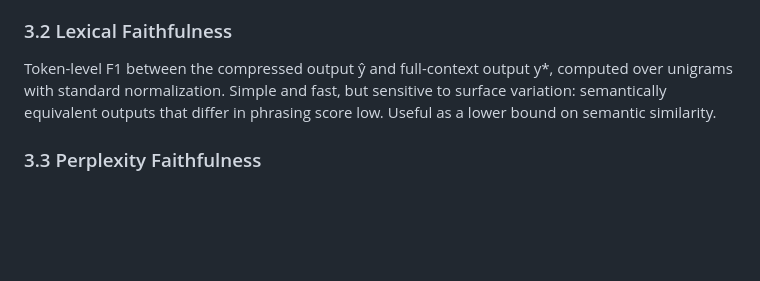
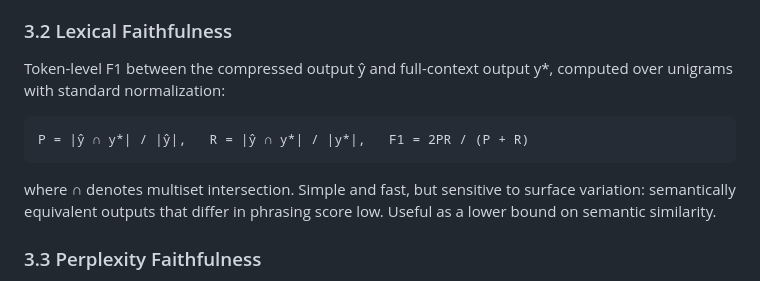
Before and after one commit to benzenecacheq/llmopt, a Markdown page: pprune/paper_faithfulness_prerope.md, the part around the change. Rendered like a GitHub page; blank space fills up the shorter version.

Commit message:
Add F1 formula to §3.2 for consistency with other metric definitions
Co-Authored-By: Claude Sonnet 4.6 <noreply@anthropic.com>

````diff
--- a/pprune/paper_faithfulness_prerope.md
+++ b/pprune/paper_faithfulness_prerope.md
@@ -61,7 +61,13 @@ We note one important caveat: on tasks where the full-context model completely f
 
 ### 3.2 Lexical Faithfulness
 
-Token-level F1 between the compressed output ŷ and full-context output y*, computed over unigrams with standard normalization. Simple and fast, but sensitive to surface variation: semantically equivalent outputs that differ in phrasing score low. Useful as a lower bound on semantic similarity.
+Token-level F1 between the compressed output ŷ and full-context output y*, computed over unigrams with standard normalization:
+
+```
+P = |ŷ ∩ y*| / |ŷ|,   R = |ŷ ∩ y*| / |y*|,   F1 = 2PR / (P + R)
+```
+
+where ∩ denotes multiset intersection. Simple and fast, but sensitive to surface variation: semantically equivalent outputs that differ in phrasing score low. Useful as a lower bound on semantic similarity.
 
 ### 3.3 Perplexity Faithfulness
 
````
